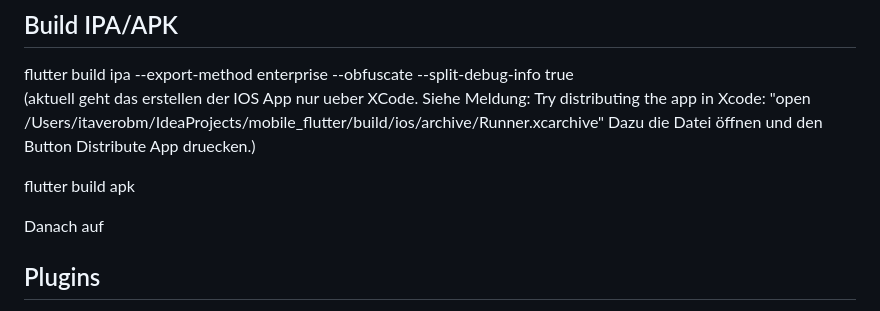
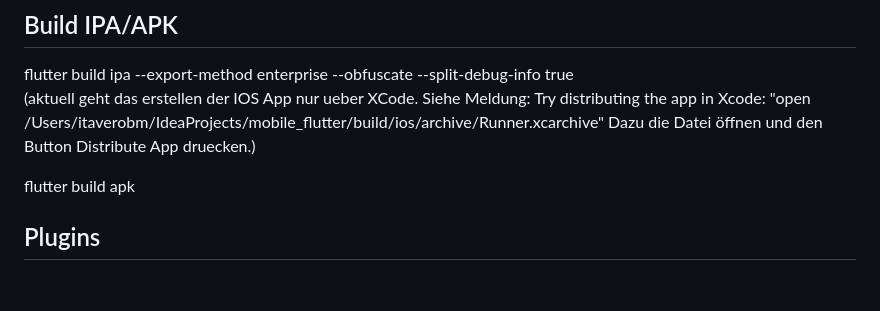
Before and after one commit to itavero-em/mobile_flutter, a Markdown page: README.md, the part around the change. Drawn GitHub-style; blank space fills up the shorter version.

Commit message:
Doku angepasst

```diff
--- a/README.md
+++ b/README.md
@@ -23,7 +23,6 @@ Dazu die Datei öffnen und den Button Distribute App druecken.)
 
 flutter build apk
 
-Danach auf
 
 ## Plugins
 - [flutter_slidable](https://pub.dev/packages/flutter_slidable)
```
